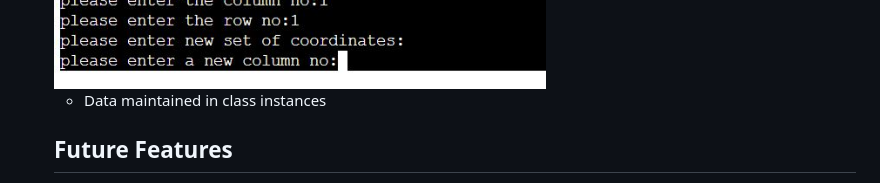
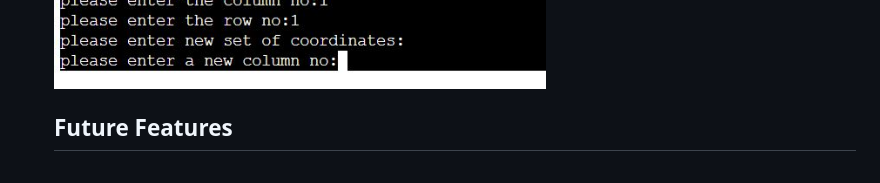
Before and after one commit to Melhefnawi/Battle-Ship, a Markdown page: README.md, the part around the change. GitHub-like rendering.

Commit message:
fixing the read.me file

```diff
--- a/README.md
+++ b/README.md
@@ -49,7 +49,6 @@ The Winner is the player who sink all the their opponent's battleships first.
 
   <img src="images/photo/Validate photo.JPG">
 
-  - Data maintained in class instances
 
   ## Future Features
 
```
